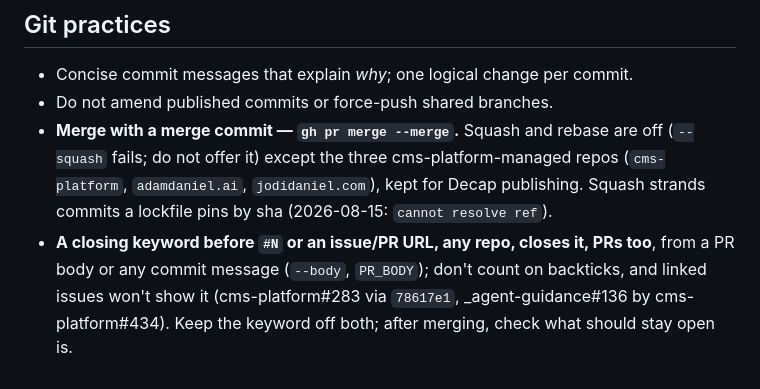
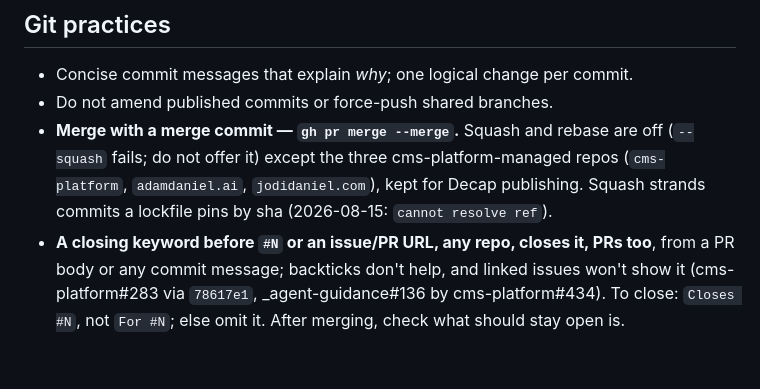
Before and after one commit to jodidaniel/scratch-claude-002, a Markdown page: .claude/hooks/fleet-guidance.md, the part around the change. Rendered like a GitHub page.

```diff
--- a/.claude/hooks/fleet-guidance.md
+++ b/.claude/hooks/fleet-guidance.md
@@ -449,7 +449,7 @@ refresh does not move a federated bundle. Neither check belongs in a repo's
   `jodidaniel.com`), kept for Decap publishing. Squash strands commits a
   lockfile pins by sha (2026-08-15: `cannot resolve ref`).
 - **A closing keyword before `#N` or an issue/PR URL, any repo, closes it,
-  PRs too**, from a PR body or any commit message (`--body`, `PR_BODY`);
-  don't count on backticks, and linked issues won't show it
-  (cms-platform#283 via `78617e1`, _agent-guidance#136 by cms-platform#434).
-  Keep the keyword off both; after merging, check what should stay open is.
+  PRs too**, from a PR body or any commit message; backticks don't help,
+  and linked issues won't show it (cms-platform#283 via `78617e1`,
+  _agent-guidance#136 by cms-platform#434). To close: `Closes #N`, not
+  `For #N`; else omit it. After merging, check what should stay open is.
```
